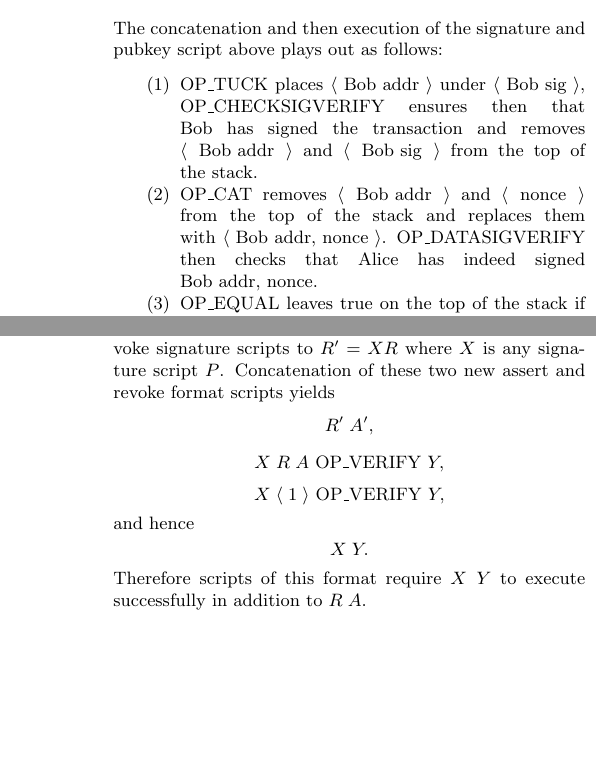
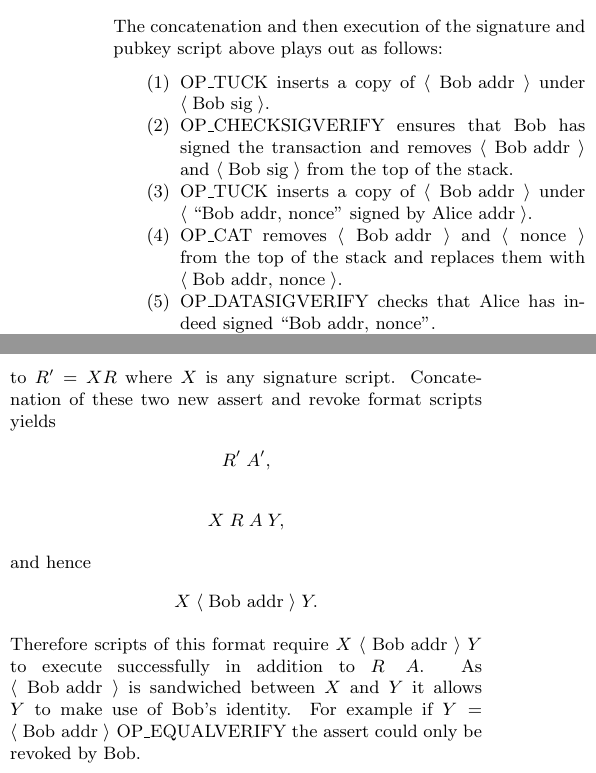
Before and after one commit to recursivesmelting/recursive-smelting-whitepaper, a LaTeX paper (main.tex): two parts of the columns of pages 2 and 3 of 4, joined at a grey line, cut so that both start at the same text, the shorter picture padded with empty space. Compiled offline with pdfLaTeX.

Commit message:
Bob address persists within flexible scripts

```diff
--- a/main.tex
+++ b/main.tex
@@ -71,9 +77,14 @@ $\langle \text{``Bob addr, nonce'' signed by Alice addr} \rangle$ $\langle \text
 
 The concatenation and then execution of the signature and pubkey script above plays out as follows:
 \begin{enumerate}
-    \item OP\_TUCK places $\langle \text{Bob addr} \rangle$ under $\langle \text{Bob sig} \rangle$, OP\_CHECKSIGVERIFY ensures then that Bob has signed the transaction and removes $\langle \text{Bob addr} \rangle$ and $\langle \text{Bob sig} \rangle$ from the top of the stack.
-    \item OP\_CAT removes $\langle \text{Bob addr} \rangle$ and $\langle \text{nonce} \rangle$ from the top of the stack and replaces them with $\langle \text{Bob addr, nonce} \rangle$. OP\_DATASIGVERIFY then checks that Alice has indeed signed $\text{Bob addr, nonce}$.
-    \item OP\_EQUAL leaves true on the top of the stack if token ID and quantity persist from the Alice's assert output to Bob's revoke input, yielding a successful execution.
+    \item OP\_TUCK inserts a copy of $\langle \text{Bob addr} \rangle$ under $\langle \text{Bob sig} \rangle$.
+    \item OP\_CHECKSIGVERIFY ensures that Bob has signed the transaction and removes $\langle \text{Bob addr} \rangle$ and $\langle \text{Bob sig} \rangle$ from the top of the stack.
+    \item OP\_TUCK inserts a copy of $\langle \text{Bob addr} \rangle$ under $\langle \text{``Bob addr, nonce'' signed by Alice addr} \rangle$.
+    \item OP\_CAT removes $\langle \text{Bob addr} \rangle$ and $\langle \text{nonce} \rangle$ from the top of the stack and replaces them with $\langle \text{Bob addr, nonce} \rangle$.
+    \item OP\_DATASIGVERIFY  checks that Alice has indeed signed ``$\text{Bob addr, nonce}$''.
+    \item OP\_SWAP swaps $\langle \text{Bob addr} \rangle$ and $\langle \text{token ID, quantity} \rangle$ leaving $\langle \text{token ID, quantity} \rangle$ at the top of the stack.
+    \item OP\_EQUALVERIFY checks that the token ID and quantity persist from the Alice's assert output to Bob's revoke input.
+    \item Execution is successfully performed leaving $\langle \text{Bob addr} \rangle$ as the only remaining item on the stack\footnote{The reason for this will be elucidated in Section~\ref{subsec:flexassertrevoke}}.
 \end{enumerate}
 
 % \begin{lstlisting}[title={\textbf{Bob's Proof Pubkey Script}}]
@@ -151,13 +162,12 @@ Suppose now that Alice wants Bob to fulfill other requirements in addition to pr
 
-This functionality can be achieved by extending the accepted format of the assert pubkey scripts to $A' = A \text{ OP\_VERIFY } Y$ where $Y$ is any pubkey script and revoke signature scripts to $R' = X R$ where $X$ is any signature script $P$. Concatenation of these two new assert and revoke format scripts yields
+This functionality can be achieved by extending the accepted format of the assert pubkey scripts to $A' = A Y$ where $Y$ is any pubkey script and revoke signature scripts to $R' = X R$ where $X$ is any signature script. Concatenation of these two new assert and revoke format scripts yields
 \[R' \; A',\]
-\[X \; R \; A \text{ OP\_VERIFY } Y,\]
-\[X \; \langle 1 \rangle \text{ OP\_VERIFY } Y,\]
+\[X \; R \; A \; Y,\]
 and hence
-\[X \; Y.\]
-Therefore scripts of this format require $X \; Y$ to execute successfully in addition to $R \; A$.
+\[X \; \langle \text{Bob addr} \rangle \; Y.\]
+Therefore scripts of this format require $X \; \langle \text{Bob addr} \rangle \; Y$ to execute successfully in addition to $R \; A$. As $\langle \text{Bob addr} \rangle$ is sandwiched between $X$ and $Y$ it allows $Y$ to make use of Bob's identity. For example if $Y=\langle \text{Bob addr} \rangle \text{ OP\_EQUALVERIFY}$ the assert could only be revoked by Bob.
 
-Note that if $P$ is $\langle 1 \rangle$ and $R$ is empty then a flexible assert becomes equivalent to the original assert.
+Note that if $Y$ is empty and $R$ is empty then a flexible assert becomes equivalent to the original assert.
 
 % An addition requirement is that $X$ not contain OP\_IF for if it was permitted one could construct $X$ and $Y$ to manipulate the control flow, avoid execution of $R \; A \text{ OP\_VERIFY }$ and hence violate the conservation of token quantity between transactions. Similarly, in Section~\ref{subsec:gentrans} we encounter $X$ and $Y$ and impose the same requirement on $X$.
 
```
Also changed, not shown: main.pdf, main.tex (14 more changed lines), 1 other file.
